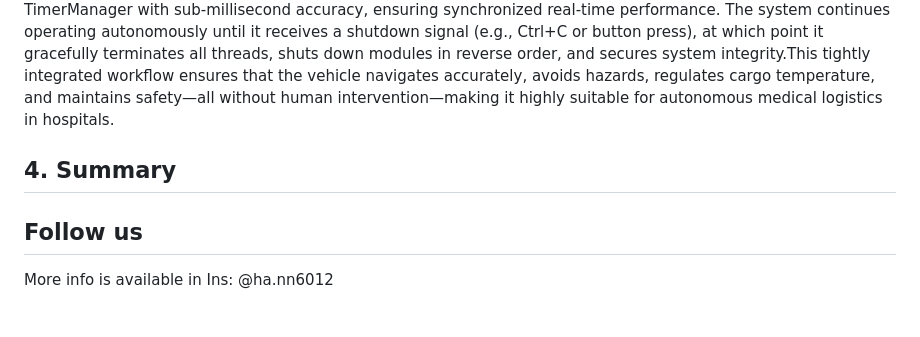
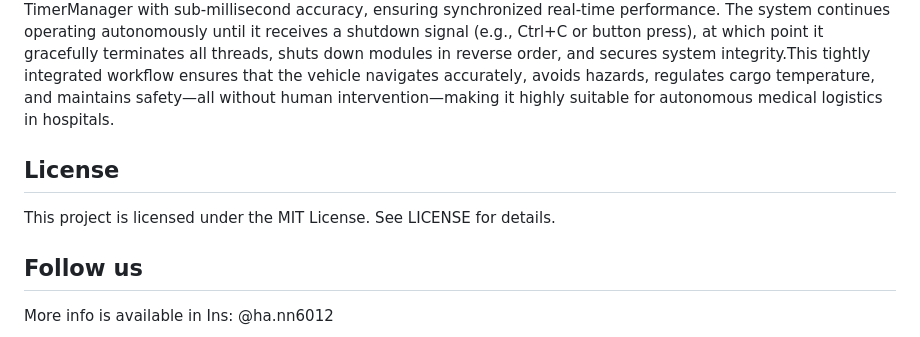
Before and after one commit to 40Group/AGV40, a Markdown page: README.md, the part around the change. Drawn GitHub-style.

```diff
--- a/README.md
+++ b/README.md
@@ -91,14 +91,8 @@ Simultaneously, the safety thread polls infrared and ultrasonic sensors every 10
 Temperature control runs in parallel. The DS18B20 sensor continuously monitors the cargo bay temperature and reports readings to the TemperatureController, which employs a PID algorithm to drive the PTC heating module and XD-7082 cooling unit. If the temperature drifts outside the ±0.5°C target range around 25°C, the controller adjusts heating or cooling output accordingly. If unsafe thermal deviations persist, the safety module triggers a thermal emergency stop.
 All recurring tasks—such as sensor polling, control loop execution, and system logging—are scheduled using the TimerManager with sub-millisecond accuracy, ensuring synchronized real-time performance. The system continues operating autonomously until it receives a shutdown signal (e.g., Ctrl+C or button press), at which point it gracefully terminates all threads, shuts down modules in reverse order, and secures system integrity.This tightly integrated workflow ensures that the vehicle navigates accurately, avoids hazards, regulates cargo temperature, and maintains safety—all without human intervention—making it highly suitable for autonomous medical logistics in hospitals.
 
-
-
-
-
-
-
-## 4. Summary
-
+## License
+This project is licensed under the MIT License. See LICENSE for details.
 
 
 ## Follow us
```
